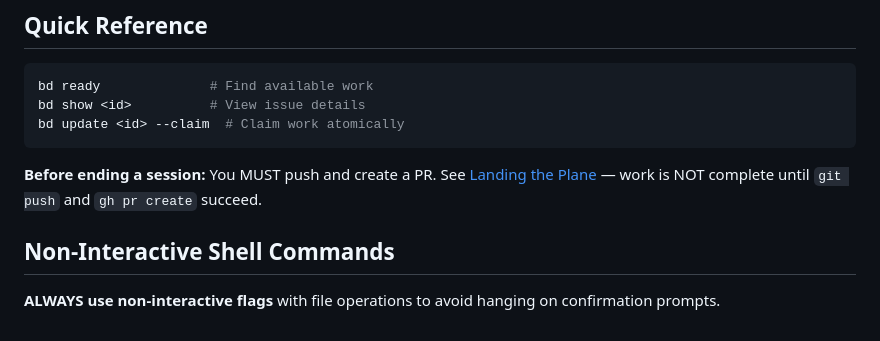
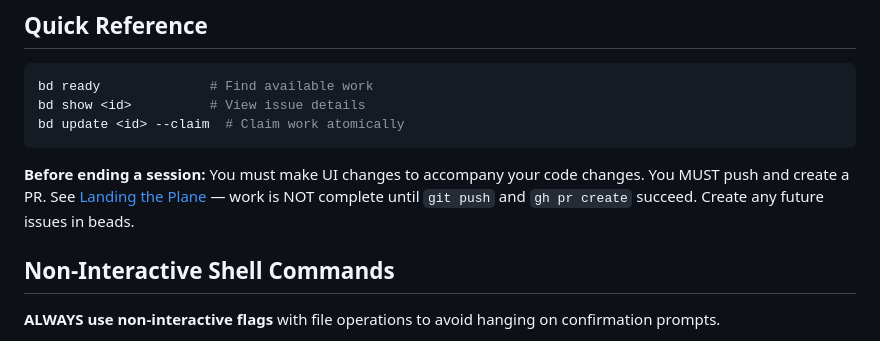
Before and after one commit to cecil185/axis, a Markdown page: AGENTS.md, the part around the change. GitHub-like rendering.

````diff
--- a/AGENTS.md
+++ b/AGENTS.md
@@ -10,7 +10,7 @@ bd show <id>          # View issue details
 bd update <id> --claim  # Claim work atomically
 ```
 
-**Before ending a session:** You MUST push and create a PR. See [Landing the Plane](#landing-the-plane-session-completion) — work is NOT complete until `git push` and `gh pr create` succeed.
+**Before ending a session:** You must make UI changes to accompany your code changes. You MUST push and create a PR. See [Landing the Plane](#landing-the-plane-session-completion) — work is NOT complete until `git push` and `gh pr create` succeed. Create any future issues in beads.
 
 ## Non-Interactive Shell Commands
 
````
